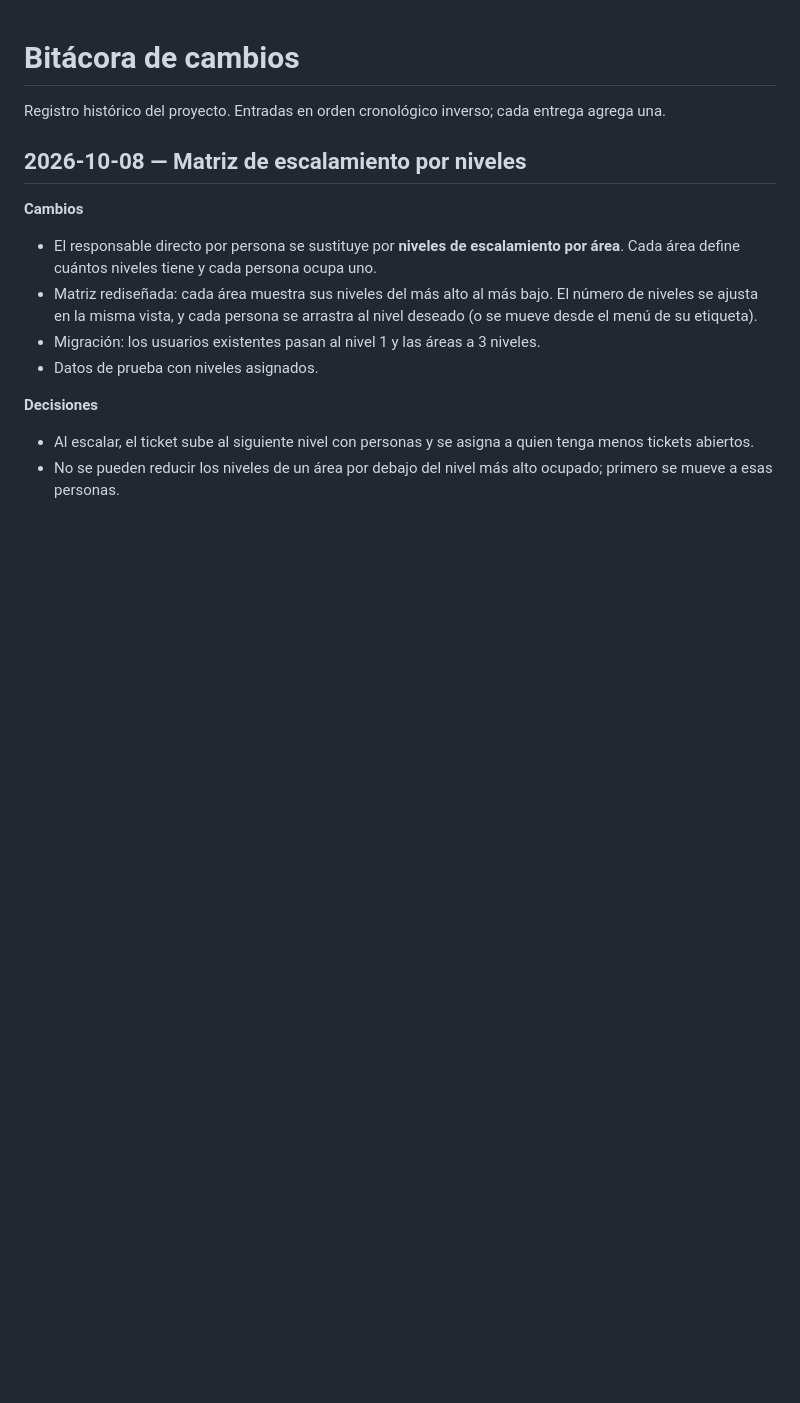
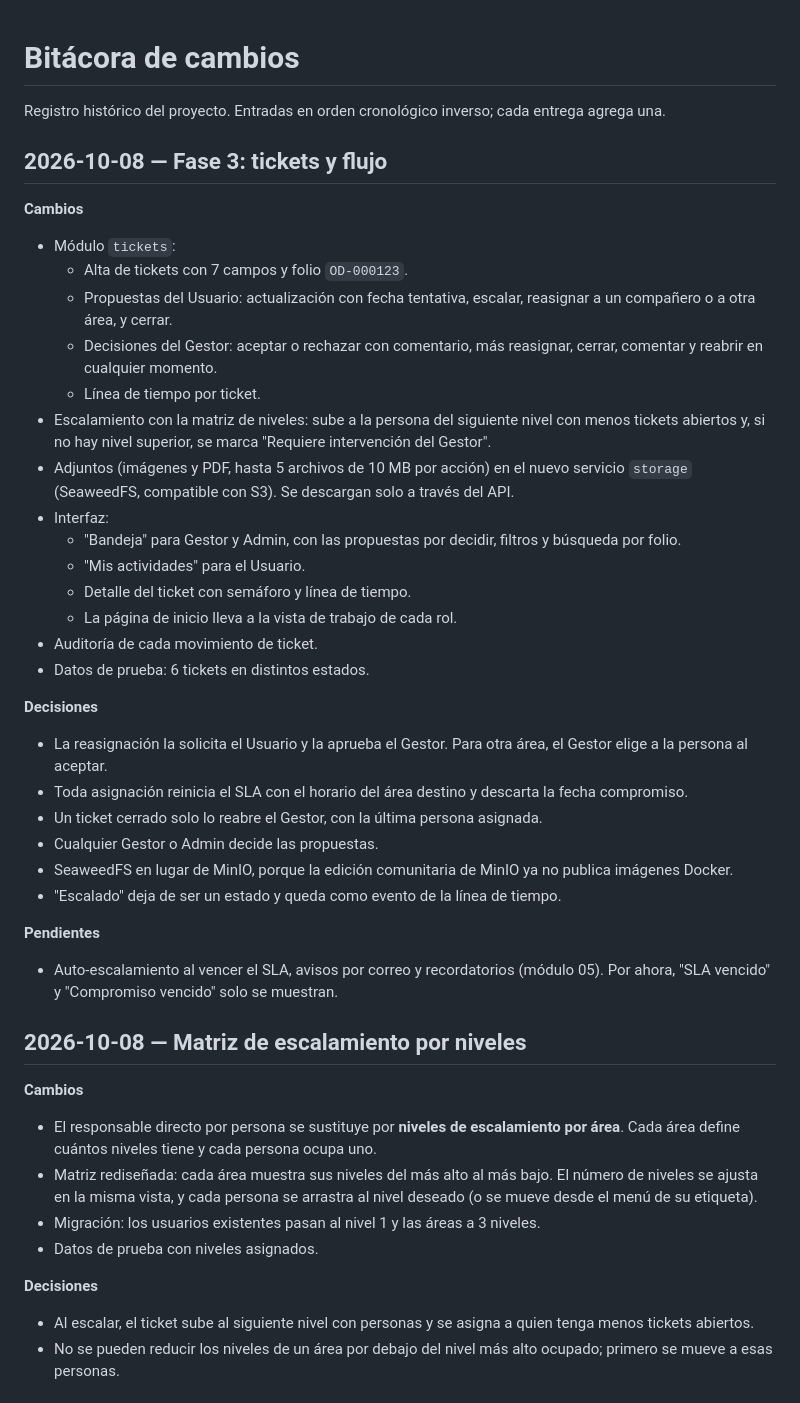
Before and after one commit to DatzinDev/OpenDesk, a Markdown page: docs/bitacora.md, the part around the change. GitHub-like rendering; blank space fills up the shorter version.

Commit message:
docs(bitacora): se registra la fase 3 de tickets y flujo

```diff
--- a/docs/bitacora.md
+++ b/docs/bitacora.md
@@ -1,6 +1,35 @@
 # Bitácora de cambios
 
 Registro histórico del proyecto. Entradas en orden cronológico inverso; cada entrega agrega una.
+
+## 2026-10-08 — Fase 3: tickets y flujo
+
+**Cambios**
+- Módulo `tickets`:
+  - Alta de tickets con 7 campos y folio `OD-000123`.
+  - Propuestas del Usuario: actualización con fecha tentativa, escalar, reasignar a un compañero o a otra área, y cerrar.
+  - Decisiones del Gestor: aceptar o rechazar con comentario, más reasignar, cerrar, comentar y reabrir en cualquier momento.
+  - Línea de tiempo por ticket.
+- Escalamiento con la matriz de niveles: sube a la persona del siguiente nivel con menos tickets abiertos y, si no hay nivel superior, se marca "Requiere intervención del Gestor".
+- Adjuntos (imágenes y PDF, hasta 5 archivos de 10 MB por acción) en el nuevo servicio `storage` (SeaweedFS, compatible con S3). Se descargan solo a través del API.
+- Interfaz:
+  - "Bandeja" para Gestor y Admin, con las propuestas por decidir, filtros y búsqueda por folio.
+  - "Mis actividades" para el Usuario.
+  - Detalle del ticket con semáforo y línea de tiempo.
+  - La página de inicio lleva a la vista de trabajo de cada rol.
+- Auditoría de cada movimiento de ticket.
+- Datos de prueba: 6 tickets en distintos estados.
+
+**Decisiones**
+- La reasignación la solicita el Usuario y la aprueba el Gestor. Para otra área, el Gestor elige a la persona al aceptar.
+- Toda asignación reinicia el SLA con el horario del área destino y descarta la fecha compromiso.
+- Un ticket cerrado solo lo reabre el Gestor, con la última persona asignada.
+- Cualquier Gestor o Admin decide las propuestas.
+- SeaweedFS en lugar de MinIO, porque la edición comunitaria de MinIO ya no publica imágenes Docker.
+- "Escalado" deja de ser un estado y queda como evento de la línea de tiempo.
+
+**Pendientes**
+- Auto-escalamiento al vencer el SLA, avisos por correo y recordatorios (módulo 05). Por ahora, "SLA vencido" y "Compromiso vencido" solo se muestran.
 
 ## 2026-10-08 — Matriz de escalamiento por niveles
 
```
